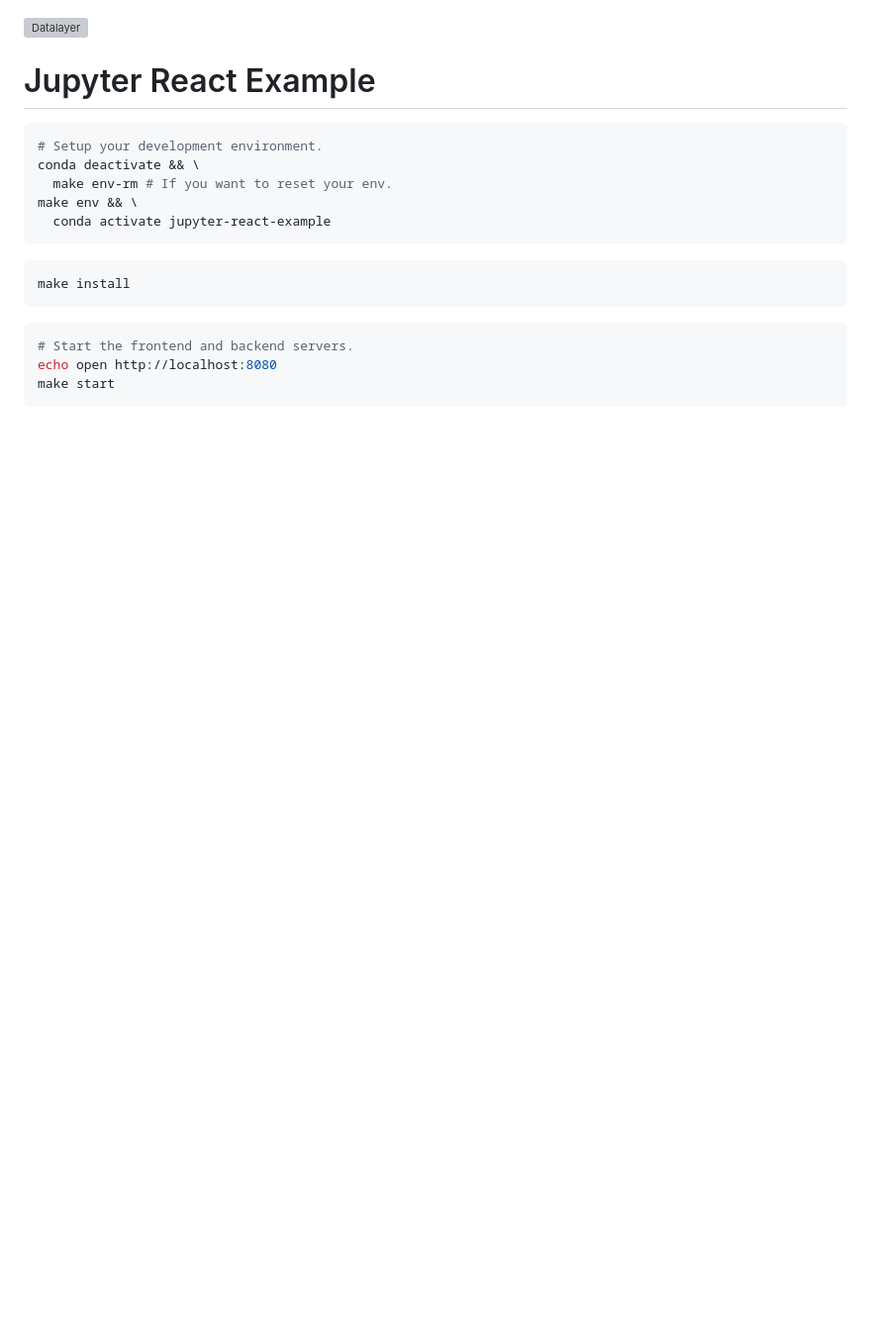
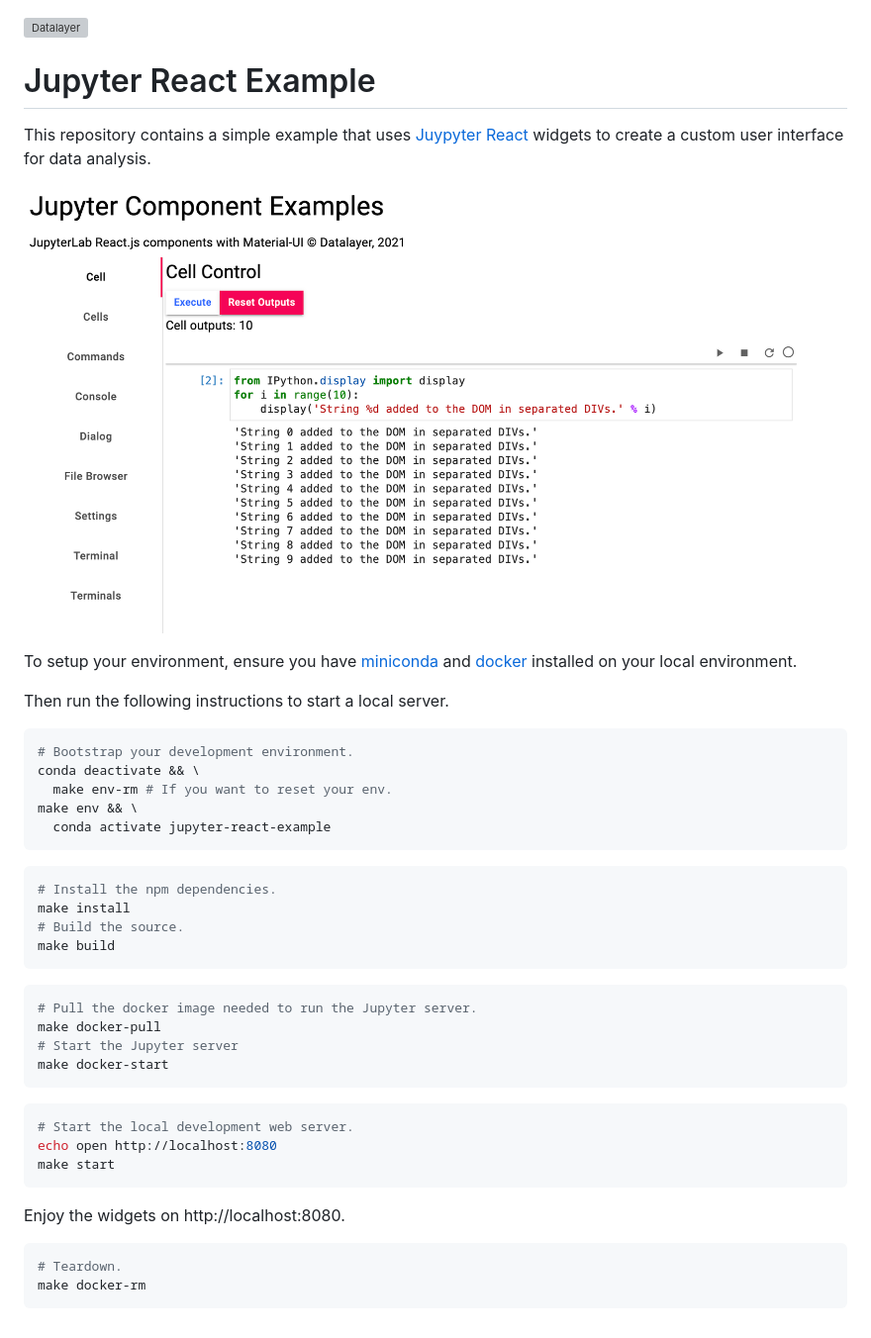
Before and after one commit to RagePeanut/jupyter-react-example, a Markdown page: README.md, the part around the change. Shown: that part at 99% size. Rendered like a GitHub page; pictures changed too: docs/jupyter-react-example.png (added); blank space fills up the shorter version; grey boxes are pictures that could not be loaded.

Commit message:
use docker for jupyter server

````diff
--- a/README.md
+++ b/README.md
@@ -2,8 +2,16 @@
 
 # Jupyter React Example
 
+This repository contains a simple example that uses [Juypyter React](https://docs.datalayer.io/docs/jupyter/react) widgets to create a custom user interface for data analysis.
+
+![Jupyter React Example](./docs/jupyter-react-example.png "Jupyter React Example")
+
+To setup your environment, ensure you have [miniconda](https://docs.conda.io/en/latest/miniconda.html) and [docker](https://docs.docker.com/get-docker) installed on your local environment.
+
+Then run the following instructions to start a local server.
+
 ```bash
-# Setup your development environment.
+# Bootstrap your development environment.
 conda deactivate && \
   make env-rm # If you want to reset your env.
 make env && \
@@ -11,11 +19,28 @@ make env && \
 ```
 
 ```bash
+# Install the npm dependencies.
 make install
+# Build the source.
+make build
 ```
 
 ```bash
-# Start the frontend and backend servers.
+# Pull the docker image needed to run the Jupyter server.
+make docker-pull
+# Start the Jupyter server
+make docker-start
+```
+
+```bash
+# Start the local development web server.
 echo open http://localhost:8080
 make start
 ```
+
+Enjoy the widgets on http://localhost:8080.
+
+```bash
+# Teardown.
+make docker-rm
+```
````
Also changed, not shown: 5 other files.
